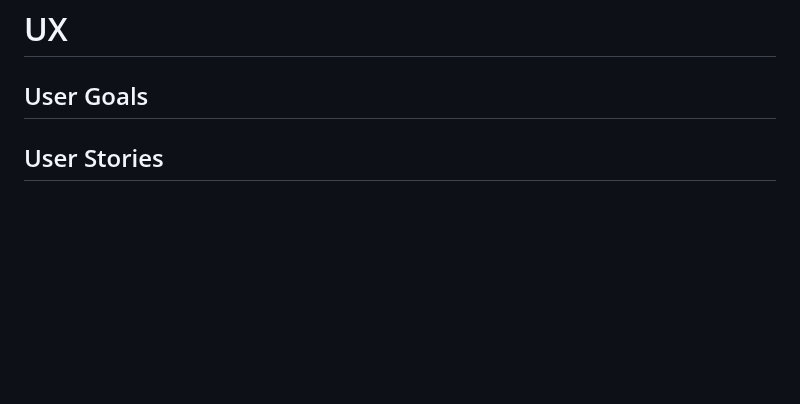
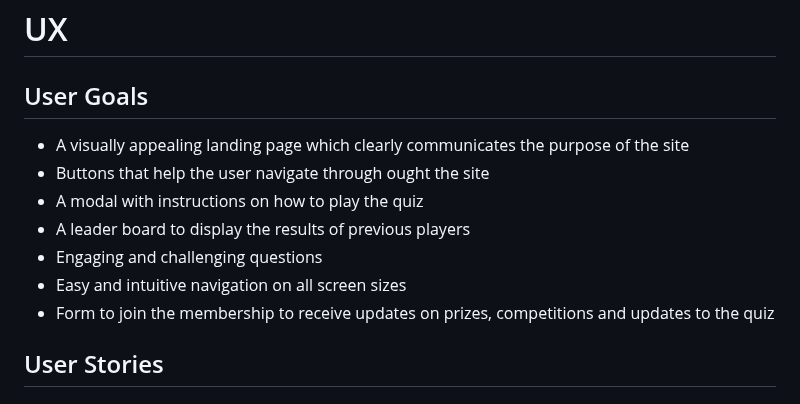
Before and after one commit to Oran-123/Olympian-Quiz, a Markdown page: README.md, the part around the change. Rendered like a GitHub page; blank space fills up the shorter version.

Commit message:
add text to the user goals section

```diff
--- a/README.md
+++ b/README.md
@@ -41,7 +41,13 @@
 
 ## User Goals
 
-
+* A visually appealing landing page which clearly communicates the purpose of the site
+* Buttons that help the user navigate through ought the site
+* A modal with instructions on how to play the quiz
+* A leader board to display the results of previous players
+* Engaging and challenging questions
+* Easy and intuitive navigation on all screen sizes
+* Form to join the membership to receive updates on prizes, competitions and updates to the quiz
 
 ## User Stories
 
```
